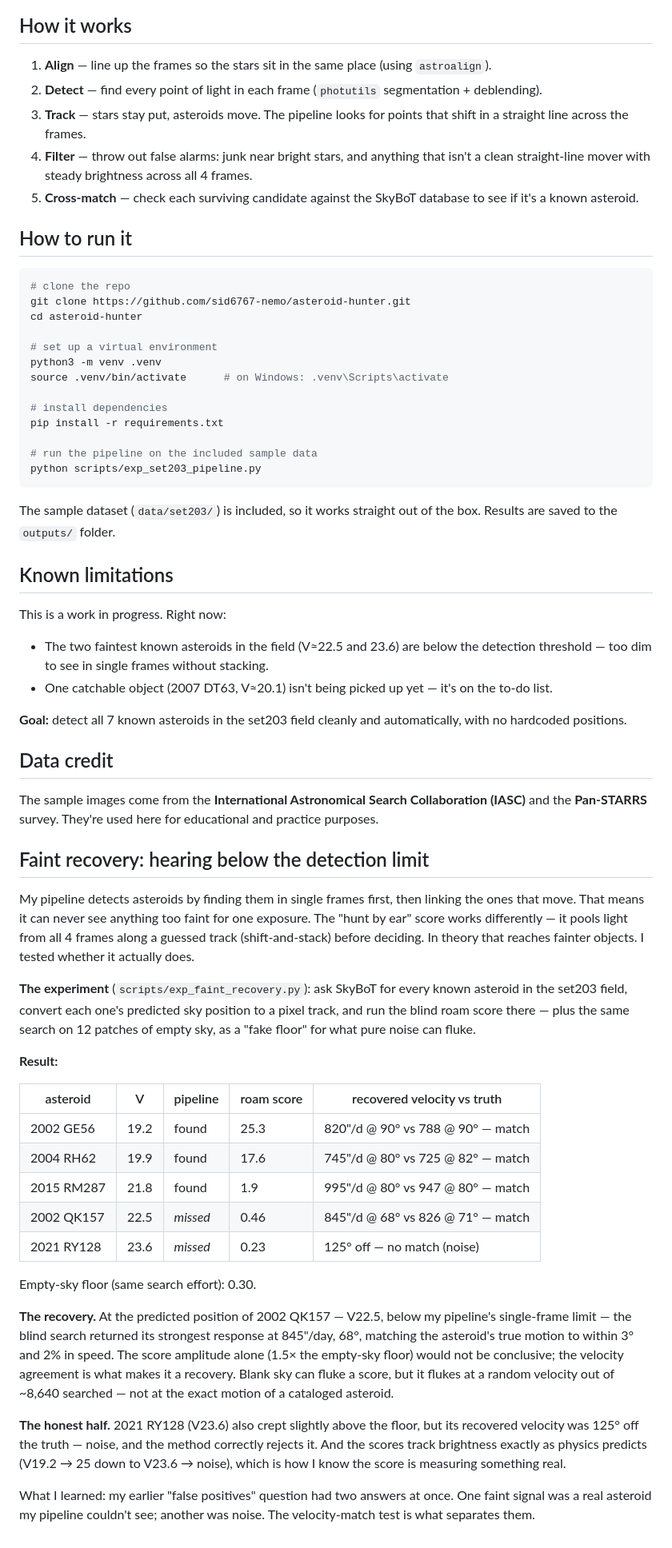
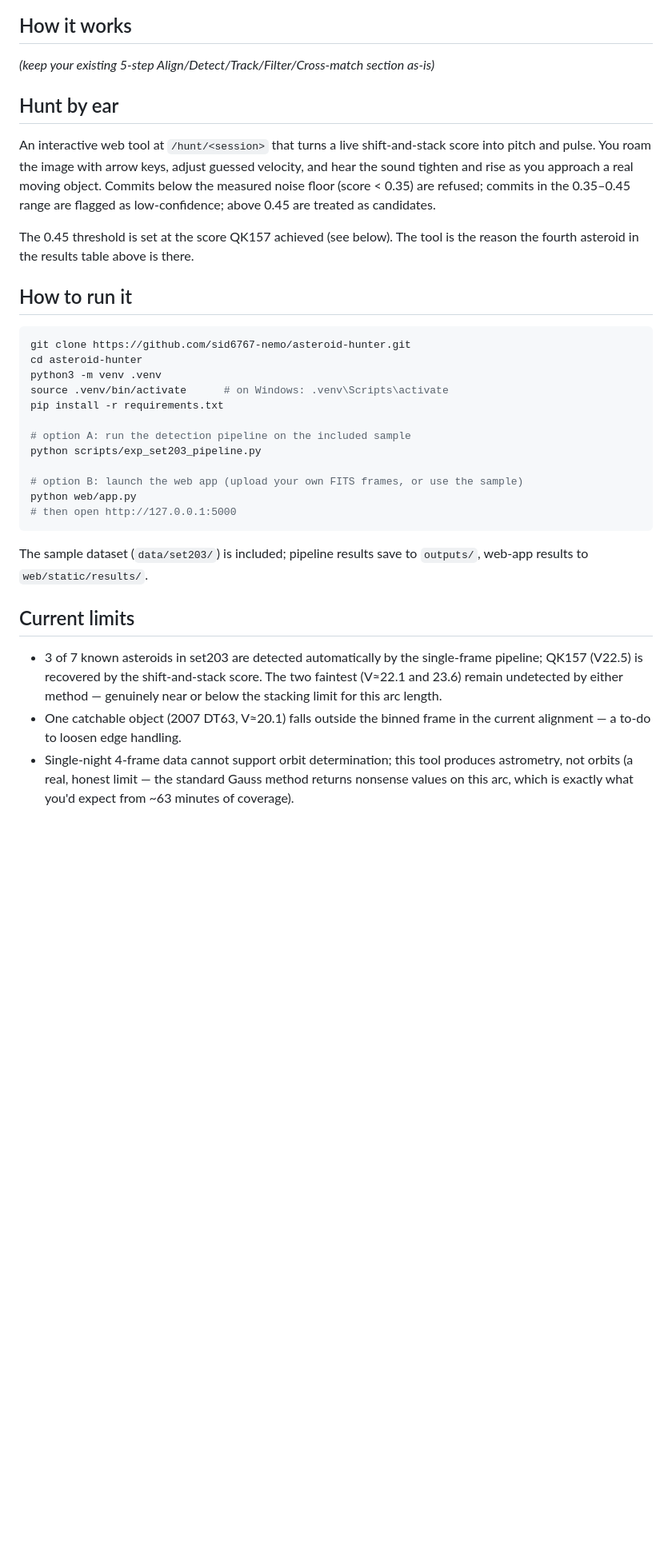
Before and after one commit to sid6767-nemo/asteroid-hunter, a Markdown page: README.md, the part around one of its changes. Shown at 80% size. Drawn GitHub-style; blank space fills up the shorter version.

Commit message:
README: surface hunt-by-ear on the front page; update results to 4/7 with QK157 recovery

````diff
--- a/README.md
+++ b/README.md
@@ -18,84 +21,35 @@ Run on the IASC **set203** practice dataset (4 frames, ~21 minutes apart), the p
 
 ## How it works
 
-1. **Align** — line up the frames so the stars sit in the same place (using `astroalign`).
-2. **Detect** — find every point of light in each frame (`photutils` segmentation + deblending).
-3. **Track** — stars stay put, asteroids move. The pipeline looks for points that shift in a straight line across the frames.
-4. **Filter** — throw out false alarms: junk near bright stars, and anything that isn't a clean straight-line mover with steady brightness across all 4 frames.
-5. **Cross-match** — check each surviving candidate against the SkyBoT database to see if it's a known asteroid.
+*(keep your existing 5-step Align/Detect/Track/Filter/Cross-match section as-is)*
+
+## Hunt by ear
+
+An interactive web tool at `/hunt/<session>` that turns a live shift-and-stack score into pitch and pulse. You roam the image with arrow keys, adjust guessed velocity, and hear the sound tighten and rise as you approach a real moving object. Commits below the measured noise floor (score < 0.35) are refused; commits in the 0.35–0.45 range are flagged as low-confidence; above 0.45 are treated as candidates.
+
+The 0.45 threshold is set at the score QK157 achieved (see below). The tool is the reason the fourth asteroid in the results table above is there.
 
 ## How to run it
 
 ```bash
-# clone the repo
 git clone https://github.com/sid6767-nemo/asteroid-hunter.git
 cd asteroid-hunter
-
-# set up a virtual environment
 python3 -m venv .venv
 source .venv/bin/activate      # on Windows: .venv\Scripts\activate
-
-# install dependencies
 pip install -r requirements.txt
 
-# run the pipeline on the included sample data
+# option A: run the detection pipeline on the included sample
 python scripts/exp_set203_pipeline.py
+
+# option B: launch the web app (upload your own FITS frames, or use the sample)
+python web/app.py
+# then open http://127.0.0.1:5000
 ```
 
-The sample dataset (`data/set203/`) is included, so it works straight out of the box. Results are saved to the `outputs/` folder.
+The sample dataset (`data/set203/`) is included; pipeline results save to `outputs/`, web-app results to `web/static/results/`.
 
-## Known limitations
+## Current limits
 
-This is a work in progress. Right now:
-
-- The two faintest known asteroids in the field (V≈22.5 and 23.6) are below the detection threshold — too dim to see in single frames without stacking.
-- One catchable object (2007 DT63, V≈20.1) isn't being picked up yet — it's on the to-do list.
-
-**Goal:** detect all 7 known asteroids in the set203 field cleanly and automatically, with no hardcoded positions.
-
-## Data credit
-
-The sample images come from the **International Astronomical Search Collaboration (IASC)** and the **Pan-STARRS** survey. They're used here for educational and practice purposes.
-
-## Faint recovery: hearing below the detection limit
-
-My pipeline detects asteroids by finding them in single frames first, then
-linking the ones that move. That means it can never see anything too faint
-for one exposure. The "hunt by ear" score works differently — it pools light
-from all 4 frames along a guessed track (shift-and-stack) before deciding.
-In theory that reaches fainter objects. I tested whether it actually does.
-
-**The experiment** (`scripts/exp_faint_recovery.py`): ask SkyBoT for every
-known asteroid in the set203 field, convert each one's predicted sky position
-to a pixel track, and run the blind roam score there — plus the same search
-on 12 patches of empty sky, as a "fake floor" for what pure noise can fluke.
-
-**Result:**
-
-| asteroid    | V    | pipeline | roam score | recovered velocity vs truth       |
-|-------------|------|----------|-----------|-----------------------------------|
-| 2002 GE56   | 19.2 | found    | 25.3      | 820"/d @ 90° vs 788 @ 90° — match |
-| 2004 RH62   | 19.9 | found    | 17.6      | 745"/d @ 80° vs 725 @ 82° — match |
-| 2015 RM287  | 21.8 | found    | 1.9       | 995"/d @ 80° vs 947 @ 80° — match |
-| 2002 QK157  | 22.5 | *missed* | 0.46      | 845"/d @ 68° vs 826 @ 71° — match |
-| 2021 RY128  | 23.6 | *missed* | 0.23      | 125° off — no match (noise)       |
-
-Empty-sky floor (same search effort): 0.30.
-
-**The recovery.** At the predicted position of 2002 QK157 — V22.5, below my
-pipeline's single-frame limit — the blind search returned its strongest
-response at 845"/day, 68°, matching the asteroid's true motion to within 3°
-and 2% in speed. The score amplitude alone (1.5× the empty-sky floor) would
-not be conclusive; the velocity agreement is what makes it a recovery. Blank
-sky can fluke a score, but it flukes at a random velocity out of ~8,640
-searched — not at the exact motion of a cataloged asteroid.
-
-**The honest half.** 2021 RY128 (V23.6) also crept slightly above the floor,
-but its recovered velocity was 125° off the truth — noise, and the method
-correctly rejects it. And the scores track brightness exactly as physics
-predicts (V19.2 → 25 down to V23.6 → noise), which is how I know the score
-is measuring something real.
-
-What I learned: my earlier "false positives" question had two answers at
-once. One faint signal was a real asteroid my pipeline couldn't see; another
-was noise. The velocity-match test is what separates them.
+- 3 of 7 known asteroids in set203 are detected automatically by the single-frame pipeline; QK157 (V22.5) is recovered by the shift-and-stack score. The two faintest (V≈22.1 and 23.6) remain undetected by either method — genuinely near or below the stacking limit for this arc length.
+- One catchable object (2007 DT63, V≈20.1) falls outside the binned frame in the current alignment — a to-do to loosen edge handling.
+- Single-night 4-frame data cannot support orbit determination; this tool produces astrometry, not orbits (a real, honest limit — the standard Gauss method returns nonsense values on this arc, which is exactly what you'd expect from ~63 minutes of coverage).
````
Also changed, not shown: other parts of README.md (+11 -8 lines).
